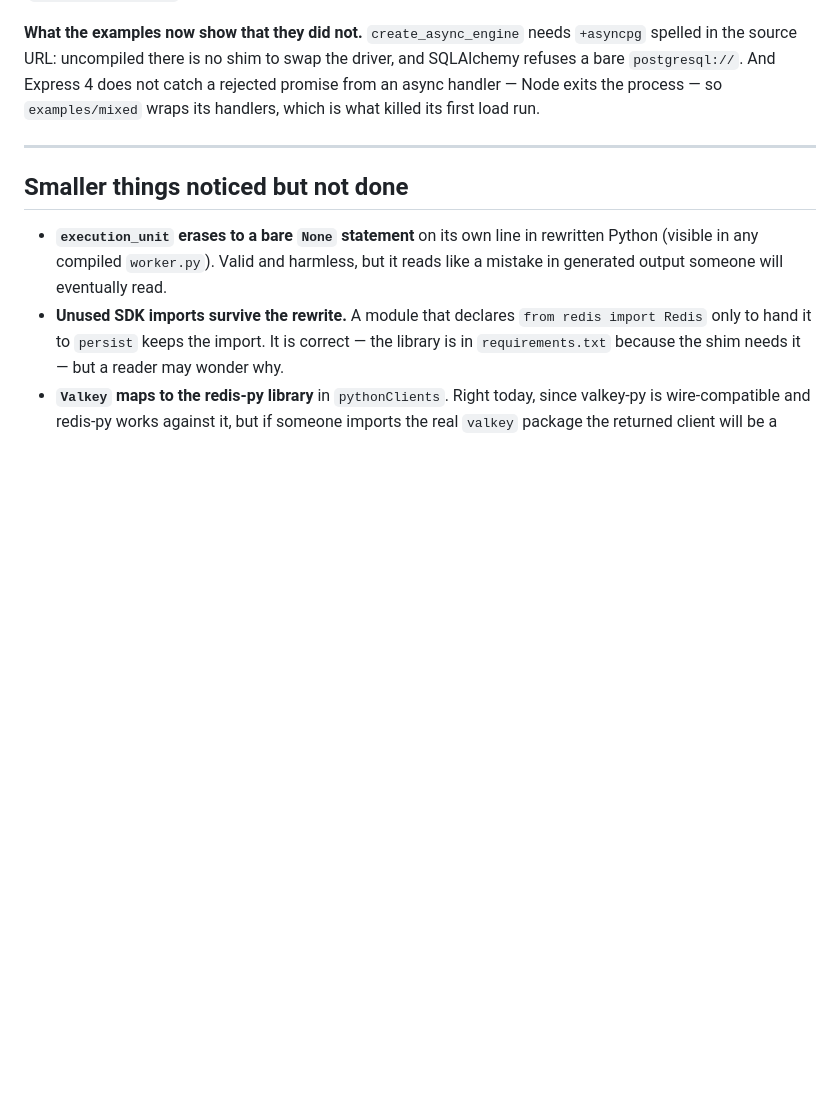
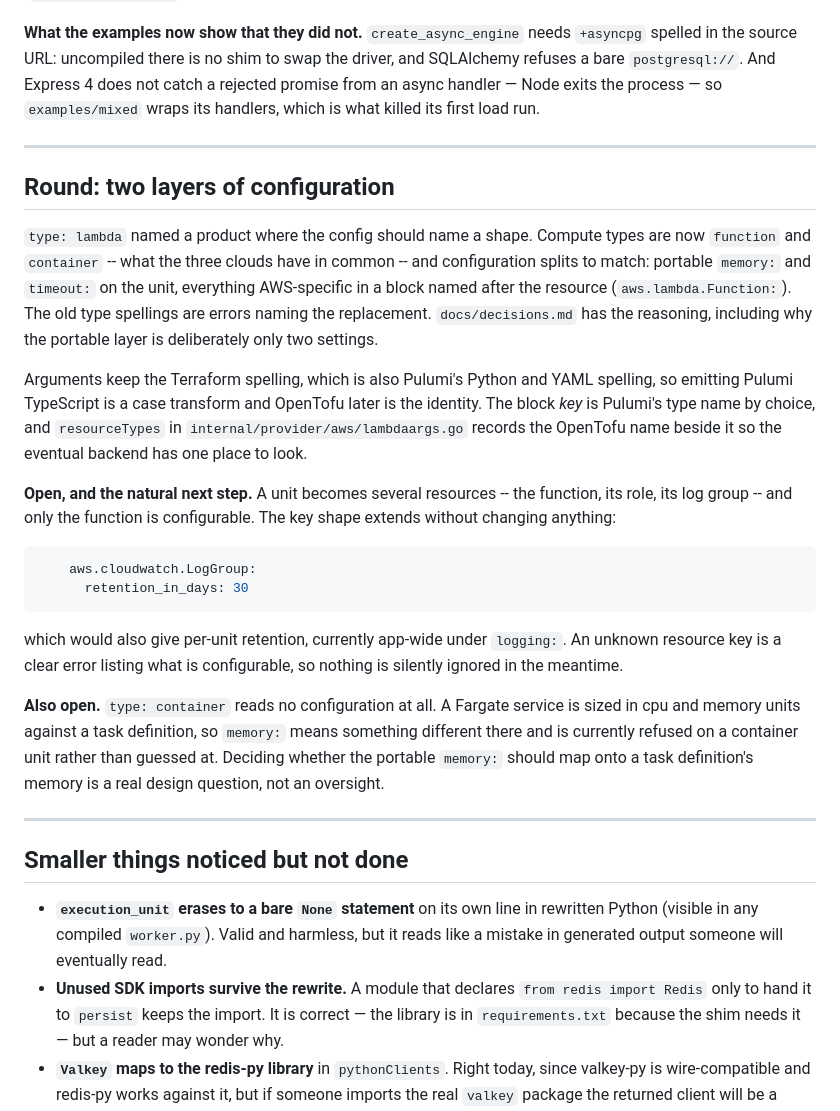
Before and after one commit to AlaShiban/cloudcc, a Markdown page: nextsteps.md, the part around the change. Rendered like a GitHub page; blank space fills up the shorter version.

Commit message:
Bring the handover notes up to date
Co-Authored-By: Claude Opus 5 (1M context) <noreply@anthropic.com>
Claude-Session: https://claude.ai/code/session_01Rh5uBWo2evDf6StU3igPmt

````diff
--- a/nextsteps.md
+++ b/nextsteps.md
@@ -301,6 +301,43 @@ catch a rejected promise from an async handler — Node exits the process — so
 
 ---
 
+## Round: two layers of configuration
+
+`type: lambda` named a product where the config should name a shape. Compute
+types are now `function` and `container` -- what the three clouds have in
+common -- and configuration splits to match: portable `memory:` and `timeout:`
+on the unit, everything AWS-specific in a block named after the resource
+(`aws.lambda.Function:`). The old type spellings are errors naming the
+replacement. `docs/decisions.md` has the reasoning, including why the portable
+layer is deliberately only two settings.
+
+Arguments keep the Terraform spelling, which is also Pulumi's Python and YAML
+spelling, so emitting Pulumi TypeScript is a case transform and OpenTofu later
+is the identity. The block *key* is Pulumi's type name by choice, and
+`resourceTypes` in `internal/provider/aws/lambdaargs.go` records the OpenTofu
+name beside it so the eventual backend has one place to look.
+
+**Open, and the natural next step.** A unit becomes several resources -- the
+function, its role, its log group -- and only the function is configurable. The
+key shape extends without changing anything:
+
+```yaml
+    aws.cloudwatch.LogGroup:
+      retention_in_days: 30
+```
+
+which would also give per-unit retention, currently app-wide under `logging:`.
+An unknown resource key is a clear error listing what is configurable, so
+nothing is silently ignored in the meantime.
+
+**Also open.** `type: container` reads no configuration at all. A Fargate
+service is sized in cpu and memory units against a task definition, so `memory:`
+means something different there and is currently refused on a container unit
+rather than guessed at. Deciding whether the portable `memory:` should map onto
+a task definition's memory is a real design question, not an oversight.
+
+---
+
 ## Smaller things noticed but not done
 
 - **`execution_unit` erases to a bare `None` statement** on its own line in
````
